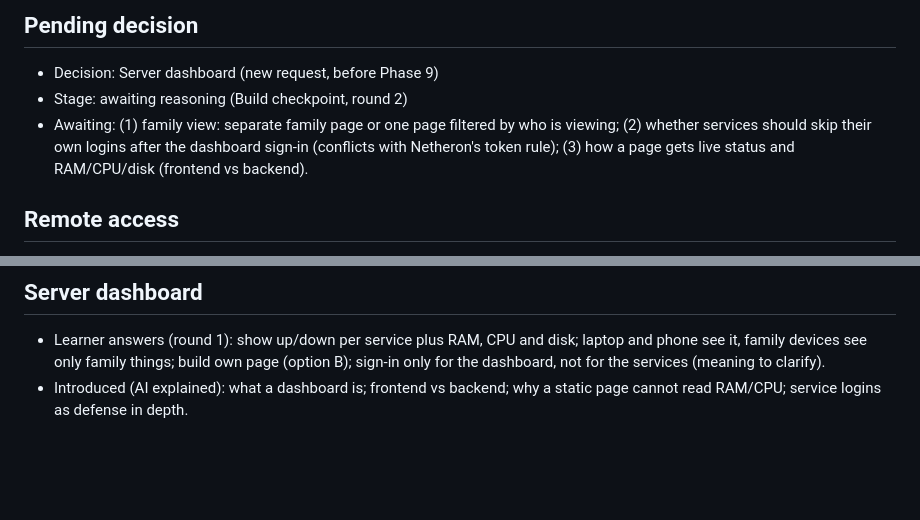
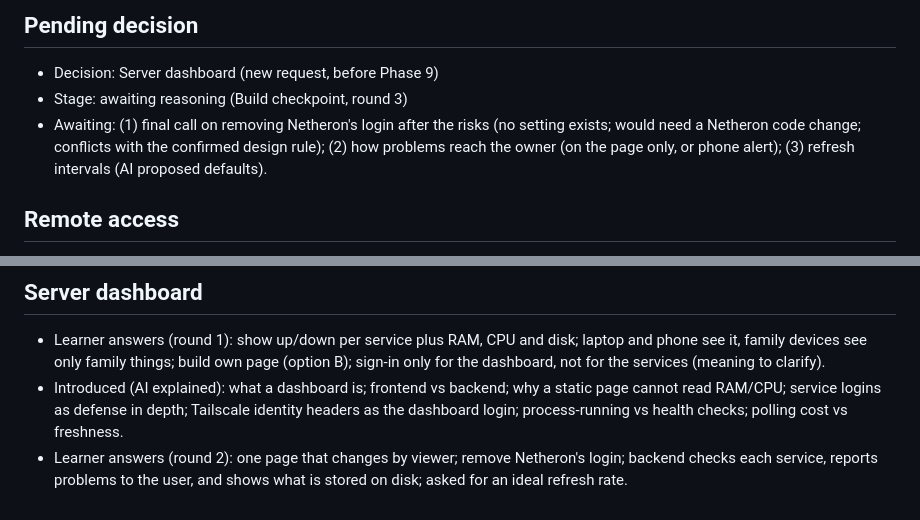
Before and after one commit to DrKingSchultz69/home-server, a Markdown page: .vibe-wise/progress.md, 2 parts joined by grey strips. Drawn GitHub-style; blank space fills up the shorter version.

Commit message:
Notes: dashboard round 2 answers
Co-Authored-By: Claude Opus 5.5 <noreply@anthropic.com>

```diff
--- a/.vibe-wise/progress.md
+++ b/.vibe-wise/progress.md
@@ -2,8 +2,8 @@
 
 ## Pending decision
 - Decision: Server dashboard (new request, before Phase 9)
-- Stage: awaiting reasoning (Build checkpoint, round 2)
-- Awaiting: (1) family view: separate family page or one page filtered by who is viewing; (2) whether services should skip their own logins after the dashboard sign-in (conflicts with Netheron's token rule); (3) how a page gets live status and RAM/CPU/disk (frontend vs backend).
+- Stage: awaiting reasoning (Build checkpoint, round 3)
+- Awaiting: (1) final call on removing Netheron's login after the risks (no setting exists; would need a Netheron code change; conflicts with the confirmed design rule); (2) how problems reach the owner (on the page only, or phone alert); (3) refresh intervals (AI proposed defaults).
 
 
 ## Remote access
@@ -46,4 +46,5 @@
 
 ## Server dashboard
 - Learner answers (round 1): show up/down per service plus RAM, CPU and disk; laptop and phone see it, family devices see only family things; build own page (option B); sign-in only for the dashboard, not for the services (meaning to clarify).
-- Introduced (AI explained): what a dashboard is; frontend vs backend; why a static page cannot read RAM/CPU; service logins as defense in depth.
+- Introduced (AI explained): what a dashboard is; frontend vs backend; why a static page cannot read RAM/CPU; service logins as defense in depth; Tailscale identity headers as the dashboard login; process-running vs health checks; polling cost vs freshness.
+- Learner answers (round 2): one page that changes by viewer; remove Netheron's login; backend checks each service, reports problems to the user, and shows what is stored on disk; asked for an ideal refresh rate.
```
